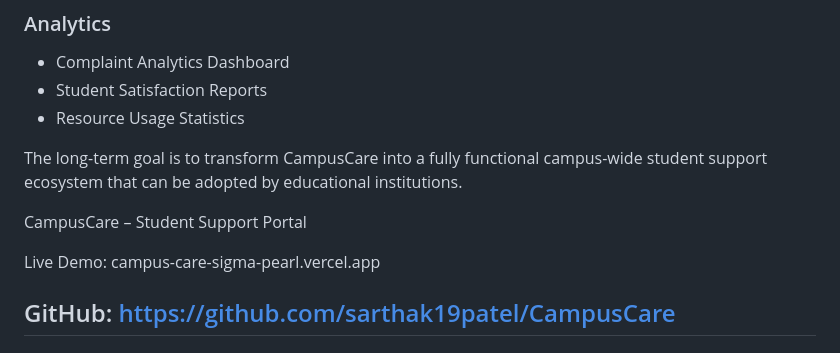
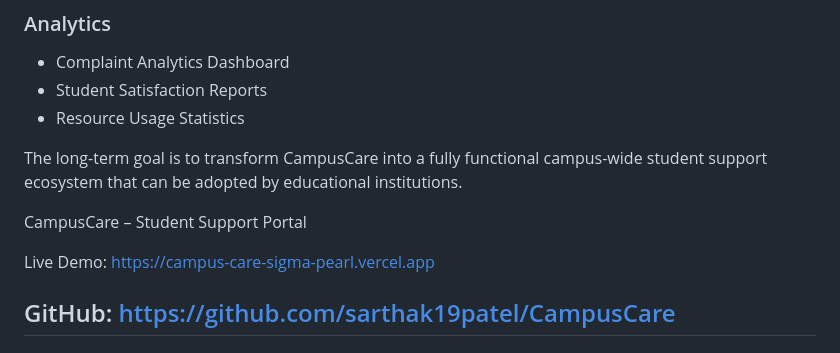
Before and after one commit to sarthak19patel/CampusCare, a Markdown page: README.md, the part around the change. Rendered like a GitHub page.

```diff
--- a/README.md
+++ b/README.md
@@ -135,7 +135,7 @@ The long-term goal is to transform CampusCare into a fully functional campus-wid
 CampusCare – Student Support Portal
 
 Live Demo:
-campus-care-sigma-pearl.vercel.app
+https://campus-care-sigma-pearl.vercel.app
 
 GitHub:
 https://github.com/sarthak19patel/CampusCare
```
